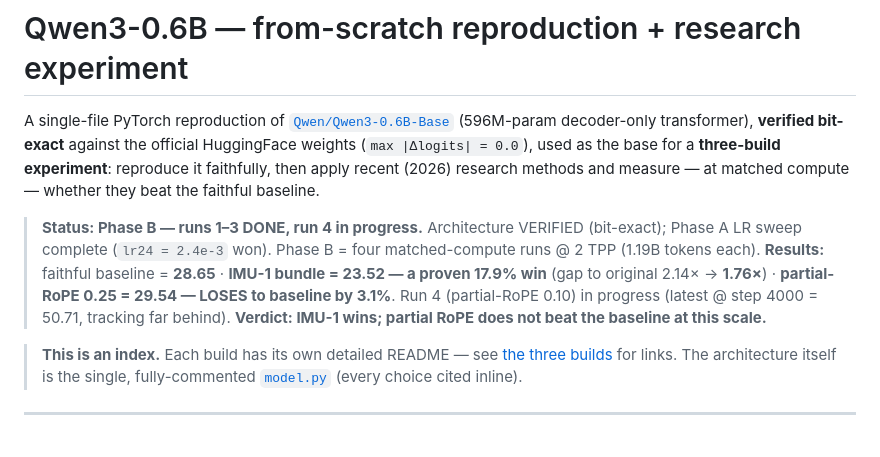
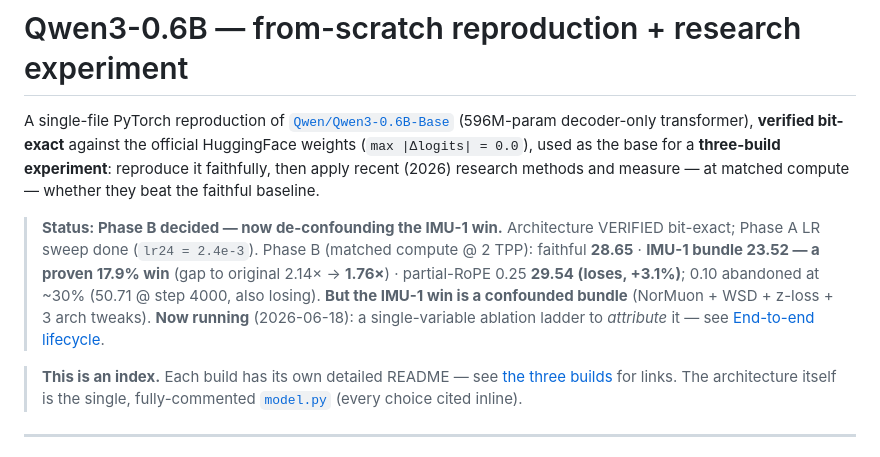
Before and after one commit to yashb98/BuildFromScratch, a Markdown page: Qwen3-0.6B/README.md, the part around one of its changes. Rendered like a GitHub page.

```diff
--- a/Qwen3-0.6B/README.md
+++ b/Qwen3-0.6B/README.md
@@ -6,14 +6,14 @@ weights (`max |Δlogits| = 0.0`), used as the base for a **three-build experimen
 reproduce it faithfully, then apply recent (2026) research methods and measure — at
 matched compute — whether they beat the faithful baseline.
 
-> **Status: Phase B — runs 1–3 DONE, run 4 in progress.** Architecture VERIFIED
-> (bit-exact); Phase A LR sweep complete (`lr24 = 2.4e-3` won). Phase B = four
-> matched-compute runs @ 2 TPP (1.19B tokens each). **Results:** faithful baseline
-> = **28.65** · **IMU-1 bundle = 23.52 — a proven 17.9% win** (gap to original
-> 2.14× → **1.76×**) · **partial-RoPE 0.25 = 29.54 — LOSES to baseline by 3.1%**.
-> Run 4 (partial-RoPE 0.10) in progress (latest @ step 4000 = 50.71, tracking far
-> behind). **Verdict: IMU-1 wins; partial RoPE does not beat the baseline at this
-> scale.**
+> **Status: Phase B decided — now de-confounding the IMU-1 win.** Architecture
+> VERIFIED bit-exact; Phase A LR sweep done (`lr24 = 2.4e-3`). Phase B (matched
+> compute @ 2 TPP): faithful **28.65** · **IMU-1 bundle 23.52 — a proven 17.9%
+> win** (gap to original 2.14× → **1.76×**) · partial-RoPE 0.25 **29.54 (loses,
+> +3.1%)**; 0.10 abandoned at ~30% (50.71 @ step 4000, also losing). **But the
+> IMU-1 win is a confounded bundle** (NorMuon + WSD + z-loss + 3 arch tweaks).
+> **Now running** (2026-06-18): a single-variable ablation ladder to *attribute* it
+> — see [End-to-end lifecycle](#end-to-end-lifecycle--what-weve-done--whats-next).
 
 > **This is an index.** Each build has its own detailed README — see
 > [the three builds](#the-three-builds) for links. The architecture itself is the
```
Also changed, not shown: other parts of Qwen3-0.6B/README.md (+57 -0 lines).
